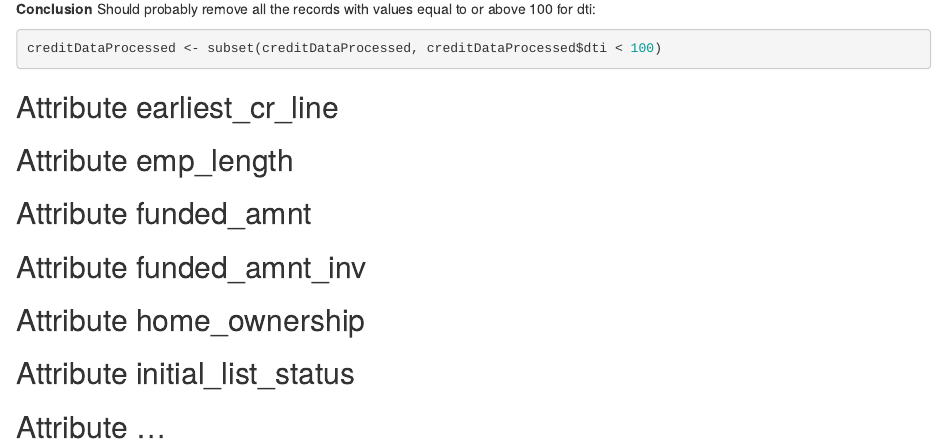
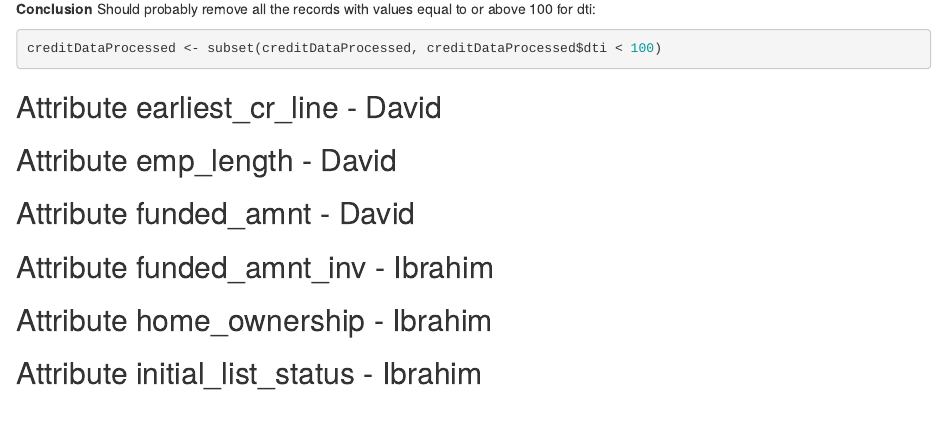
Before and after one commit to Eagle4142/CreditMarketplace, an R Markdown document (Assignment 1.Rmd): the page in a window 1100 px wide, from 9180 px down. Rendered offline with R 4.5, knitr and Pandoc, with nearby package versions; the code chunks are not run, so their results and figures are left out.

Commit message:
Allocation of remaining attributes to David/Ibrahim.

````diff
--- a/Assignment 1.Rmd
+++ b/Assignment 1.Rmd
@@ -567,16 +567,14 @@ Should probably remove all the records with values equal to or above 100 for dti
 creditDataProcessed <- subset(creditDataProcessed, creditDataProcessed$dti < 100)
 ```
 
-## Attribute earliest_cr_line
+## Attribute earliest_cr_line - David
 
-## Attribute emp_length
+## Attribute emp_length - David
 
-## Attribute funded_amnt
+## Attribute funded_amnt - David
 
-## Attribute funded_amnt_inv
+## Attribute funded_amnt_inv - Ibrahim
 
-## Attribute home_ownership
+## Attribute home_ownership - Ibrahim
 
-## Attribute initial_list_status
-
-## Attribute ...
+## Attribute initial_list_status - Ibrahim
````
